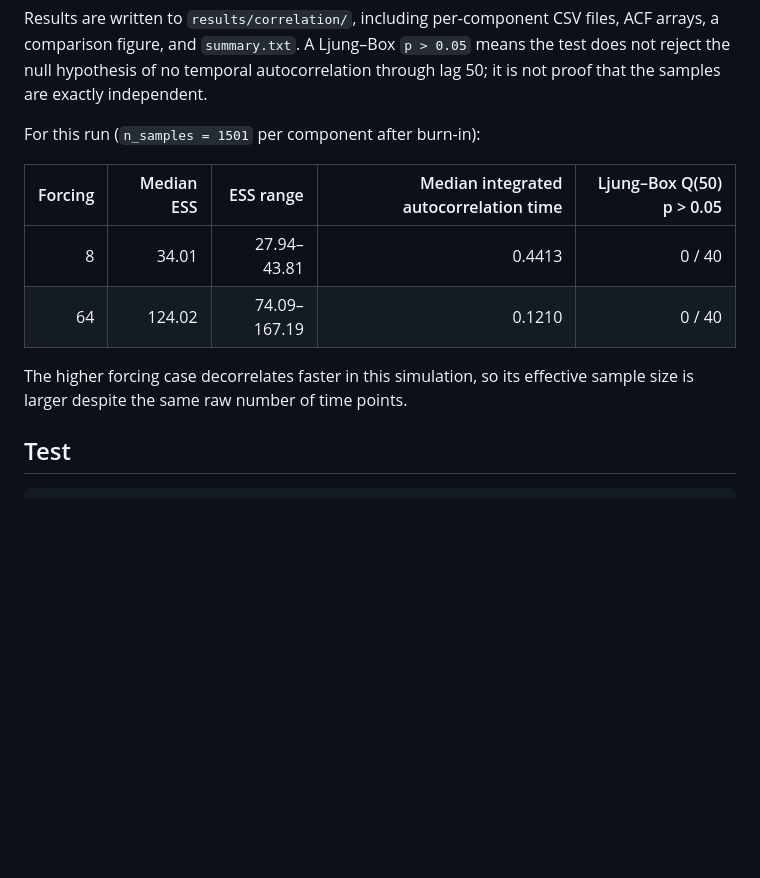
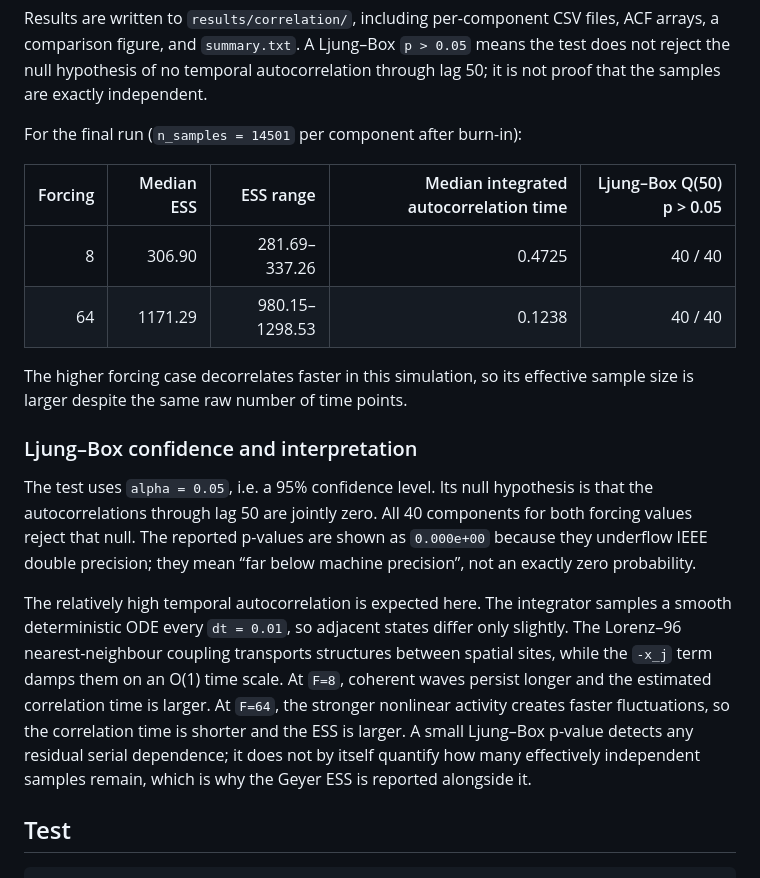
Before and after one commit to zhangborui719/Learning-long-term-dynamics-from-short-term-limited-data, a Markdown page: README.md, the part around one of its changes. Rendered like a GitHub page; blank space fills up the shorter version.

```diff
--- a/README.md
+++ b/README.md
@@ -69,15 +76,34 @@ files, ACF arrays, a comparison figure, and `summary.txt`. A Ljung–Box
 autocorrelation through lag 50; it is not proof that the samples are exactly
 independent.
 
-For this run (`n_samples = 1501` per component after burn-in):
+For the final run (`n_samples = 14501` per component after burn-in):
 
 | Forcing | Median ESS | ESS range | Median integrated autocorrelation time | Ljung–Box Q(50) p > 0.05 |
 |---:|---:|---:|---:|---:|
-| 8 | 34.01 | 27.94–43.81 | 0.4413 | 0 / 40 |
-| 64 | 124.02 | 74.09–167.19 | 0.1210 | 0 / 40 |
+| 8 | 306.90 | 281.69–337.26 | 0.4725 | 40 / 40 |
+| 64 | 1171.29 | 980.15–1298.53 | 0.1238 | 40 / 40 |
 
 The higher forcing case decorrelates faster in this simulation, so its
 effective sample size is larger despite the same raw number of time points.
+
+### Ljung–Box confidence and interpretation
+
+The test uses `alpha = 0.05`, i.e. a 95% confidence level. Its null hypothesis
+is that the autocorrelations through lag 50 are jointly zero. All 40 components
+for both forcing values reject that null. The reported p-values are shown as
+`0.000e+00` because they underflow IEEE double precision; they mean “far below
+machine precision”, not an exactly zero probability.
+
+The relatively high temporal autocorrelation is expected here. The integrator
+samples a smooth deterministic ODE every `dt = 0.01`, so adjacent states differ
+only slightly. The Lorenz–96 nearest-neighbour coupling transports structures
+between spatial sites, while the `-x_j` term damps them on an O(1) time scale.
+At `F=8`, coherent waves persist longer and the estimated correlation time is
+larger. At `F=64`, the stronger nonlinear activity creates faster fluctuations,
+so the correlation time is shorter and the ESS is larger. A small Ljung–Box
+p-value detects any residual serial dependence; it does not by itself quantify
+how many effectively independent samples remain, which is why the Geyer ESS is
+reported alongside it.
 
 ## Test
 
```
Also changed, not shown: other parts of README.md (+15 -8 lines), results/correlation/decorrelation_comparison.png, results/lorenz96_rk4_F64.png, results/lorenz96_rk4_F8.png, 10 other files.
